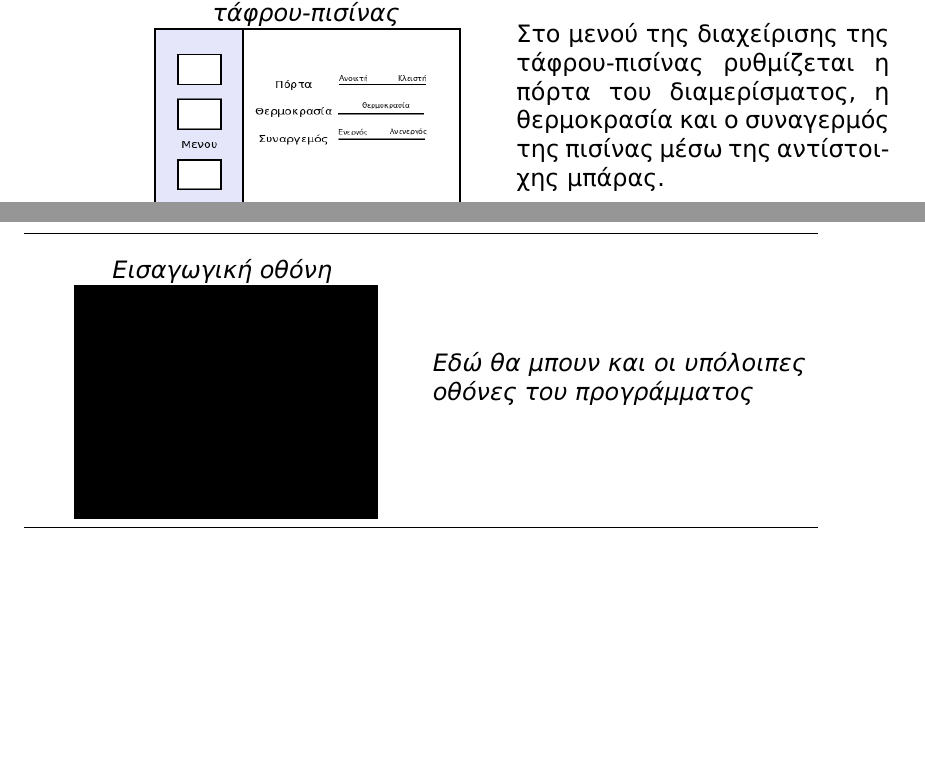
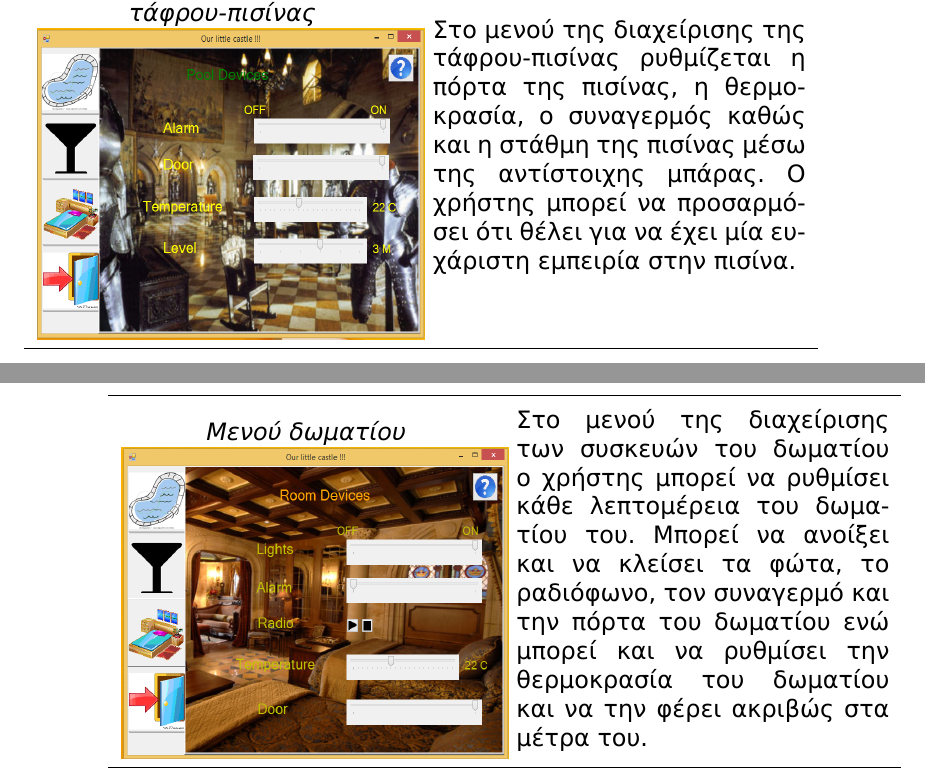
Before and after one commit to anagno/castle, a LaTeX document (doc/user_getting_started.tex): two parts of pages 2 and 3 of 3 before the commit and two parts of pages 1 and 2 of 2 after it, joined at a grey line, cut so that both start at the same text, the shorter picture padded with empty space. Compiled offline with XeLaTeX.

Commit message:
Updating the getting started guide

```diff
--- a/doc/user_getting_started.tex
+++ b/doc/user_getting_started.tex
@@ -54,3 +54,5 @@
 
 \begin{center}
 \emph{Μενού διαχείρισης τάφρου-πισίνας}\\
+\resizebox*{0.5\textwidth}{0.4\textwidth}{
+\includegraphics{images/ScreenPool.png}}
@@ -59,7 +59,7 @@
 \end{center}
 
 &
-Στο μενού της διαχείρισης της τάφρου-πισίνας ρυθμίζεται η πόρτα του διαμερίσματος, η θερμοκρασία και ο συναγερμός της πισίνας μέσω της αντίστοιχης μπάρας.\\
+Στο μενού της διαχείρισης της τάφρου-πισίνας ρυθμίζεται η πόρτα της πισίνας, η θερμοκρασία, ο συναγερμός καθώς και η στάθμη της πισίνας μέσω της αντίστοιχης μπάρας. Ο χρήστης μπορεί να προσαρμόσει ότι θέλει για να έχει μία ευχάριστη εμπειρία στην πισίνα. \\
 \hline
 
 \end{tabular}
@@ -72,14 +72,15 @@
 \begin{tabular}{*{2}{m{0.48\textwidth}}}
 \hline
 
+
 \begin{center}
-\emph{Eισαγωγική οθόνη}\\
-\resizebox*{0.4\textwidth}{0.3\textwidth}{
-\rule{0.4\textwidth}{0.3\textwidth}}
+\emph{Μενού δωματίου}\\
+\resizebox*{0.5\textwidth}{0.4\textwidth}{
+\includegraphics{images/SreenRoom.png}}
 \end{center}
 
 &
-\emph{Εδώ θα μπουν και οι υπόλοιπες οθόνες του προγράμματος}\\
+Στο μενού της διαχείρισης των συσκευών του δωματίου ο χρήστης μπορεί να ρυθμίσει κάθε λεπτομέρεια του δωματίου του. Μπορεί να ανοίξει και να κλείσει τα φώτα, το ραδιόφωνο, τον συναγερμό και την πόρτα του δωματίου ενώ μπορεί και να ρυθμίσει την θερμοκρασία του δωματίου και να την φέρει ακριβώς στα μέτρα του.\\
 \hline
 
 
```
Also changed, not shown: doc/bin/user_getting_started.pdf (added), doc/user_getting_started.tex (22 more changed lines).
